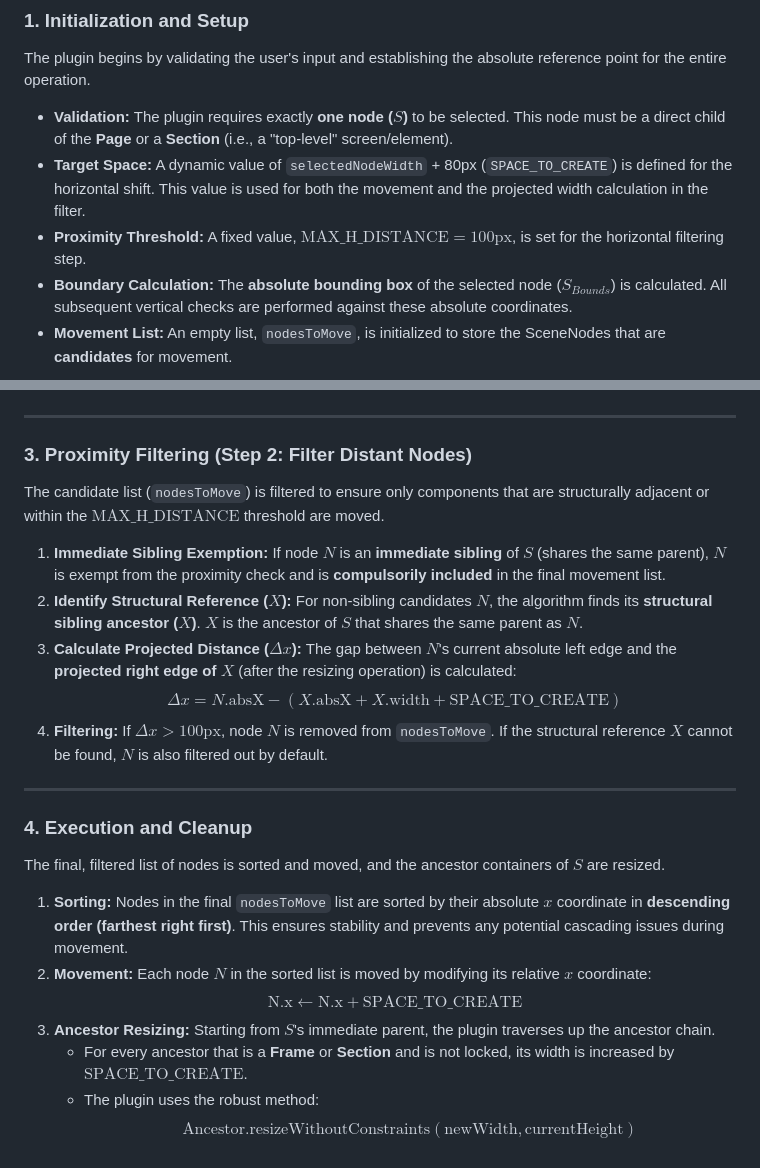
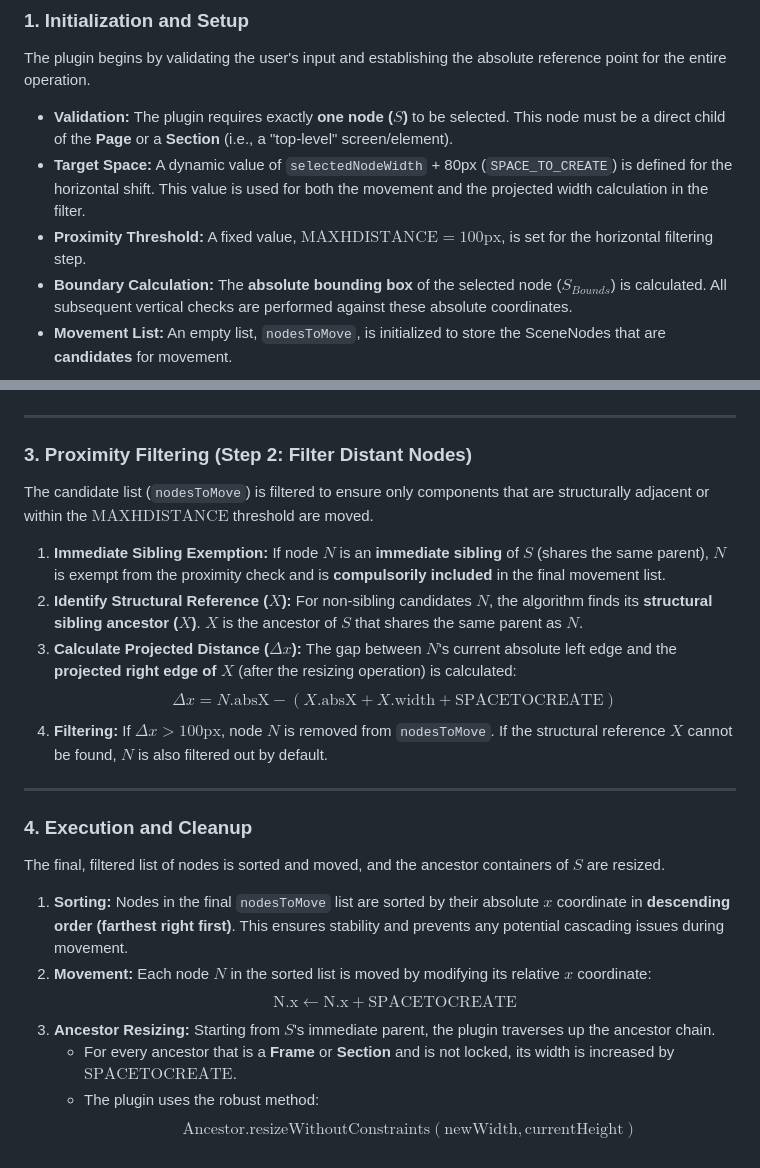
Before and after one commit to vivek-nexus/make-way, a Markdown page: README.md, 2 parts joined by grey strips. GitHub-like rendering.

Commit message:
Drop underscores that GitHub markdown doesn't support

```diff
--- a/README.md
+++ b/README.md
@@ -10,7 +10,7 @@ The plugin begins by validating the user's input and establishing the absolute r
 
 * **Validation:** The plugin requires exactly **one node ($S$)** to be selected. This node must be a direct child of the **Page** or a **Section** (i.e., a "top-level" screen/element).
 * **Target Space:** A dynamic value of `selectedNodeWidth` + 80px (`SPACE_TO_CREATE`) is defined for the horizontal shift. This value is used for both the movement and the projected width calculation in the filter.
-* **Proximity Threshold:** A fixed value, $\text{MAX\_H\_DISTANCE} = 100\text{px}$, is set for the horizontal filtering step.
+* **Proximity Threshold:** A fixed value, $\text{MAXHDISTANCE} = 100\text{px}$, is set for the horizontal filtering step.
 * **Boundary Calculation:** The **absolute bounding box** of the selected node ($S_{Bounds}$) is calculated. All subsequent vertical checks are performed against these absolute coordinates.
 * **Movement List:** An empty list, `nodesToMove`, is initialized to store the SceneNodes that are **candidates** for movement.
 
@@ -31,12 +31,12 @@ The plugin employs a **Depth-First Pre-order Traversal** starting from the page
 
 ### 3. Proximity Filtering (Step 2: Filter Distant Nodes)
 
-The candidate list (`nodesToMove`) is filtered to ensure only components that are structurally adjacent or within the $\text{MAX\_H\_DISTANCE}$ threshold are moved.
+The candidate list (`nodesToMove`) is filtered to ensure only components that are structurally adjacent or within the $\text{MAXHDISTANCE}$ threshold are moved.
 
 1.  **Immediate Sibling Exemption:** If node $N$ is an **immediate sibling** of $S$ (shares the same parent), $N$ is exempt from the proximity check and is **compulsorily included** in the final movement list.
 2.  **Identify Structural Reference ($X$):** For non-sibling candidates $N$, the algorithm finds its **structural sibling ancestor ($X$)**. $X$ is the ancestor of $S$ that shares the same parent as $N$.
 3.  **Calculate Projected Distance ($\Delta x$):** The gap between $N$'s current absolute left edge and the **projected right edge of $X$** (after the resizing operation) is calculated:
-    $$\Delta x = N.\text{absX} - (X.\text{absX} + X.\text{width} + \text{SPACE\_TO\_CREATE})$$
+    $$\Delta x = N.\text{absX} - (X.\text{absX} + X.\text{width} + \text{SPACETOCREATE})$$
 4.  **Filtering:** If $\Delta x > \text{100px}$, node $N$ is removed from `nodesToMove`. If the structural reference $X$ cannot be found, $N$ is also filtered out by default.
 
 ---
@@ -47,8 +47,8 @@ The final, filtered list of nodes is sorted and moved, and the ancestor containe
 
 1.  **Sorting:** Nodes in the final `nodesToMove` list are sorted by their absolute $x$ coordinate in **descending order (farthest right first)**. This ensures stability and prevents any potential cascading issues during movement.
 2.  **Movement:** Each node $N$ in the sorted list is moved by modifying its relative $x$ coordinate:
-    $$\text{N.x} \leftarrow \text{N.x} + \text{SPACE\_TO\_CREATE}$$
+    $$\text{N.x} \leftarrow \text{N.x} + \text{SPACETOCREATE}$$
 3.  **Ancestor Resizing:** Starting from $S$'s immediate parent, the plugin traverses up the ancestor chain.
-    * For every ancestor that is a **Frame** or **Section** and is not locked, its width is increased by $\text{SPACE\_TO\_CREATE}$.
+    * For every ancestor that is a **Frame** or **Section** and is not locked, its width is increased by $\text{SPACETOCREATE}$.
     * The plugin uses the robust method:
         $$\text{Ancestor.resizeWithoutConstraints}(\text{newWidth}, \text{currentHeight})$$
```
